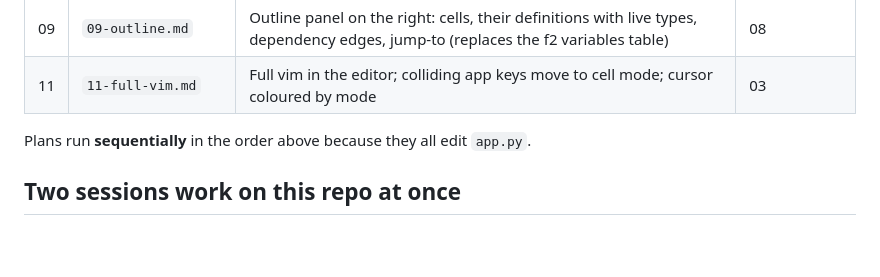
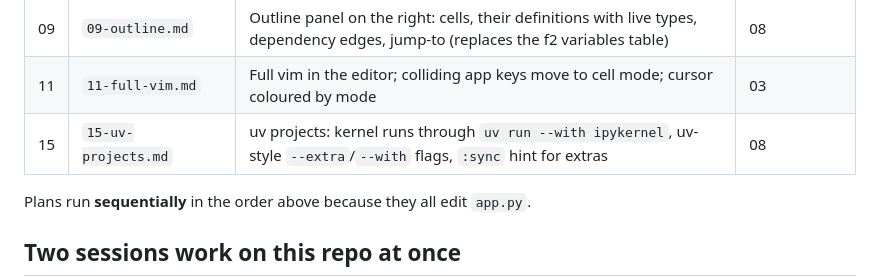
Before and after one commit to igaurab/gpython, a Markdown page: docs/plans/README.md, the part around the change. GitHub-like rendering; blank space fills up the shorter version.

```diff
--- a/docs/plans/README.md
+++ b/docs/plans/README.md
@@ -22,6 +22,7 @@ asking questions**. Read this file first, then the plan you were assigned.
 | 08 | `08-missing-packages.md` | `ModuleNotFoundError` → install the package into the kernel's env (uv) and run the cell again, like marimo | 07 |
 | 09 | `09-outline.md` | Outline panel on the right: cells, their definitions with live types, dependency edges, jump-to (replaces the f2 variables table) | 08 |
 | 11 | `11-full-vim.md` | Full vim in the editor; colliding app keys move to cell mode; cursor coloured by mode | 03 |
+| 15 | `15-uv-projects.md` | uv projects: kernel runs through `uv run --with ipykernel`, uv-style `--extra`/`--with` flags, `:sync` hint for extras | 08 |
 
 Plans run **sequentially** in the order above because they all edit `app.py`.
 
```
Also changed, not shown: docs/plans/15-uv-projects.md (added, +102 -0 lines), docs/images/uv-projects/gpy-plain.png (added), docs/images/uv-projects/gpy-with-numpy.png (added), 9 other files.
